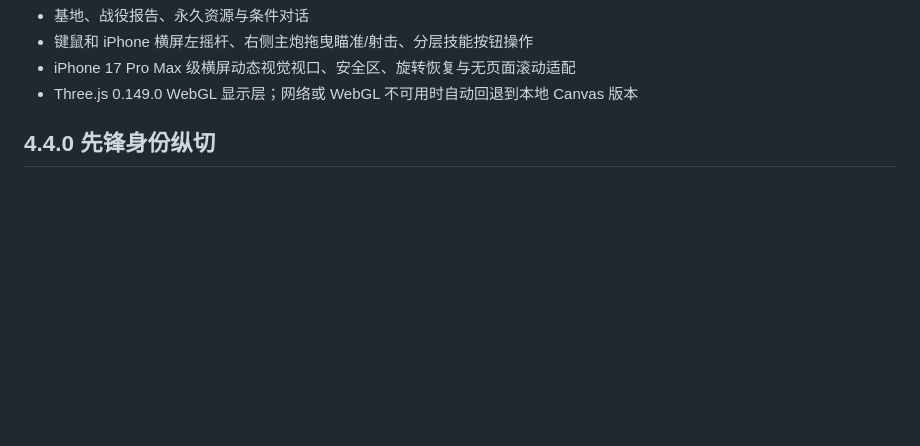
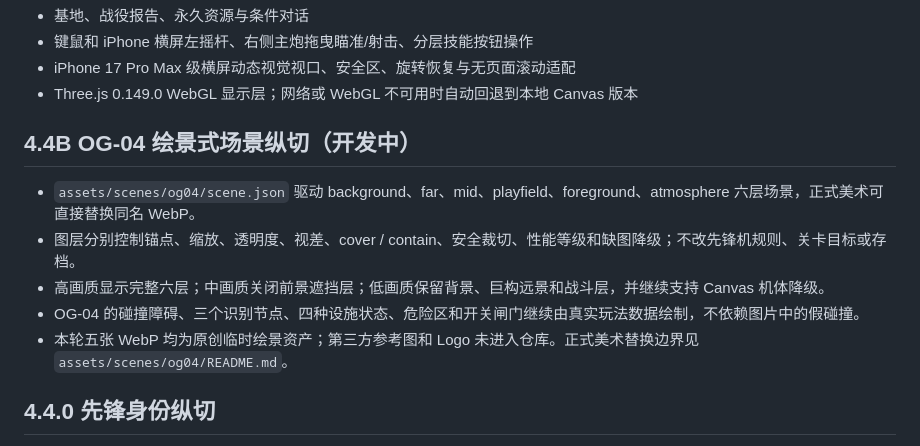
Before and after one commit to yueert1997ai-sys/mecha-marco, a Markdown page: v4/README.md, the part around the change. GitHub-like rendering; blank space fills up the shorter version.

Commit message:
docs: hand off the 4.4B scene replacement boundary

```diff
--- a/v4/README.md
+++ b/v4/README.md
@@ -16,6 +16,14 @@
 - 键鼠和 iPhone 横屏左摇杆、右侧主炮拖曳瞄准/射击、分层技能按钮操作
 - iPhone 17 Pro Max 级横屏动态视觉视口、安全区、旋转恢复与无页面滚动适配
 - Three.js 0.149.0 WebGL 显示层；网络或 WebGL 不可用时自动回退到本地 Canvas 版本
+
+## 4.4B OG-04 绘景式场景纵切（开发中）
+
+- `assets/scenes/og04/scene.json` 驱动 background、far、mid、playfield、foreground、atmosphere 六层场景，正式美术可直接替换同名 WebP。
+- 图层分别控制锚点、缩放、透明度、视差、cover / contain、安全裁切、性能等级和缺图降级；不改先锋机规则、关卡目标或存档。
+- 高画质显示完整六层；中画质关闭前景遮挡层；低画质保留背景、巨构远景和战斗层，并继续支持 Canvas 机体降级。
+- OG-04 的碰撞障碍、三个识别节点、四种设施状态、危险区和开关闸门继续由真实玩法数据绘制，不依赖图片中的假碰撞。
+- 本轮五张 WebP 均为原创临时绘景资产；第三方参考图和 Logo 未进入仓库。正式美术替换边界见 `assets/scenes/og04/README.md`。
 
 ## 4.4.0 先锋身份纵切
 
```
Also changed, not shown: v4/CHANGELOG.md (+9 -0 lines), v4/docs/QA_4.4B_ISSUE_46.md (added, +67 -0 lines).
